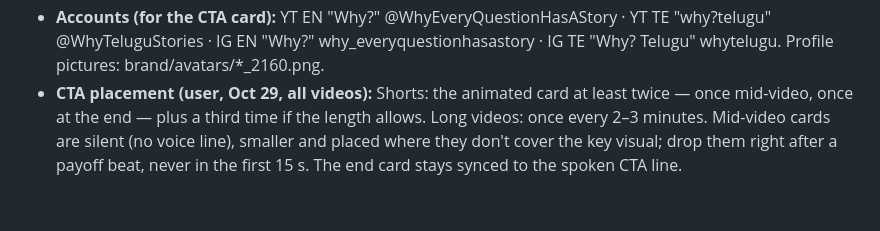
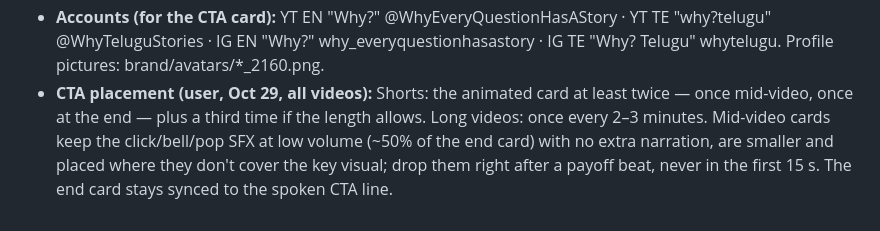
Before and after one commit to Sandy2606/why-channel-studio, a Markdown page: playbook/why-channel-video-SKILL.md, the part around the change. Rendered like a GitHub page.

Commit message:
Playbook: mid-video CTA keeps SFX at low volume
Co-Authored-By: Claude Opus 5.5 <noreply@anthropic.com>
Claude-Session: https://claude.ai/code/session_01BdKa2s4mjjS1mqZWmX9AiL

```diff
--- a/playbook/why-channel-video-SKILL.md
+++ b/playbook/why-channel-video-SKILL.md
@@ -288,4 +288,4 @@ The user is in Texas, so IST times are converted to local time.
 - **Cover rule (user, Oct 29):** no recognizable person's face on covers; a face grabs the eye before the headline. Use a scene/object photo that matches the topic (e.g. dense Indian homes rooftops for Gold 5). Unsplash MCP works for these (images.unsplash.com downloads from the shell).
 - **CTA upgrade (user, Oct 29, from Gold 6 on; built: pipeline/style_v2/cta_card.py, sfx ui_click/ui_bell/ui_pop):** replace the plain SUBSCRIBE/FOLLOW pill with a realistic animated card. YT: profile picture + channel name/handle + Subscribe button; cursor glides in, clicks → "Subscribed", then clicks the bell → bell rings, "All". IG: profile picture + handle + Follow button; click → "Following" + check mark. Real SFX on each click/bell/tick. Synced to the CTA voice line. Needs: profile pictures for all 4 accounts, exact names/handles, real click/bell/tick sounds.
 - **Accounts (for the CTA card):** YT EN "Why?" @WhyEveryQuestionHasAStory · YT TE "why?telugu" @WhyTeluguStories · IG EN "Why?" why_everyquestionhasastory · IG TE "Why? Telugu" whytelugu. Profile pictures: brand/avatars/*_2160.png.
-- **CTA placement (user, Oct 29, all videos):** Shorts: the animated card at least twice — once mid-video, once at the end — plus a third time if the length allows. Long videos: once every 2–3 minutes. Mid-video cards are silent (no voice line), smaller and placed where they don't cover the key visual; drop them right after a payoff beat, never in the first 15 s. The end card stays synced to the spoken CTA line.
+- **CTA placement (user, Oct 29, all videos):** Shorts: the animated card at least twice — once mid-video, once at the end — plus a third time if the length allows. Long videos: once every 2–3 minutes. Mid-video cards keep the click/bell/pop SFX at low volume (~50% of the end card) with no extra narration, are smaller and placed where they don't cover the key visual; drop them right after a payoff beat, never in the first 15 s. The end card stays synced to the spoken CTA line.
```
